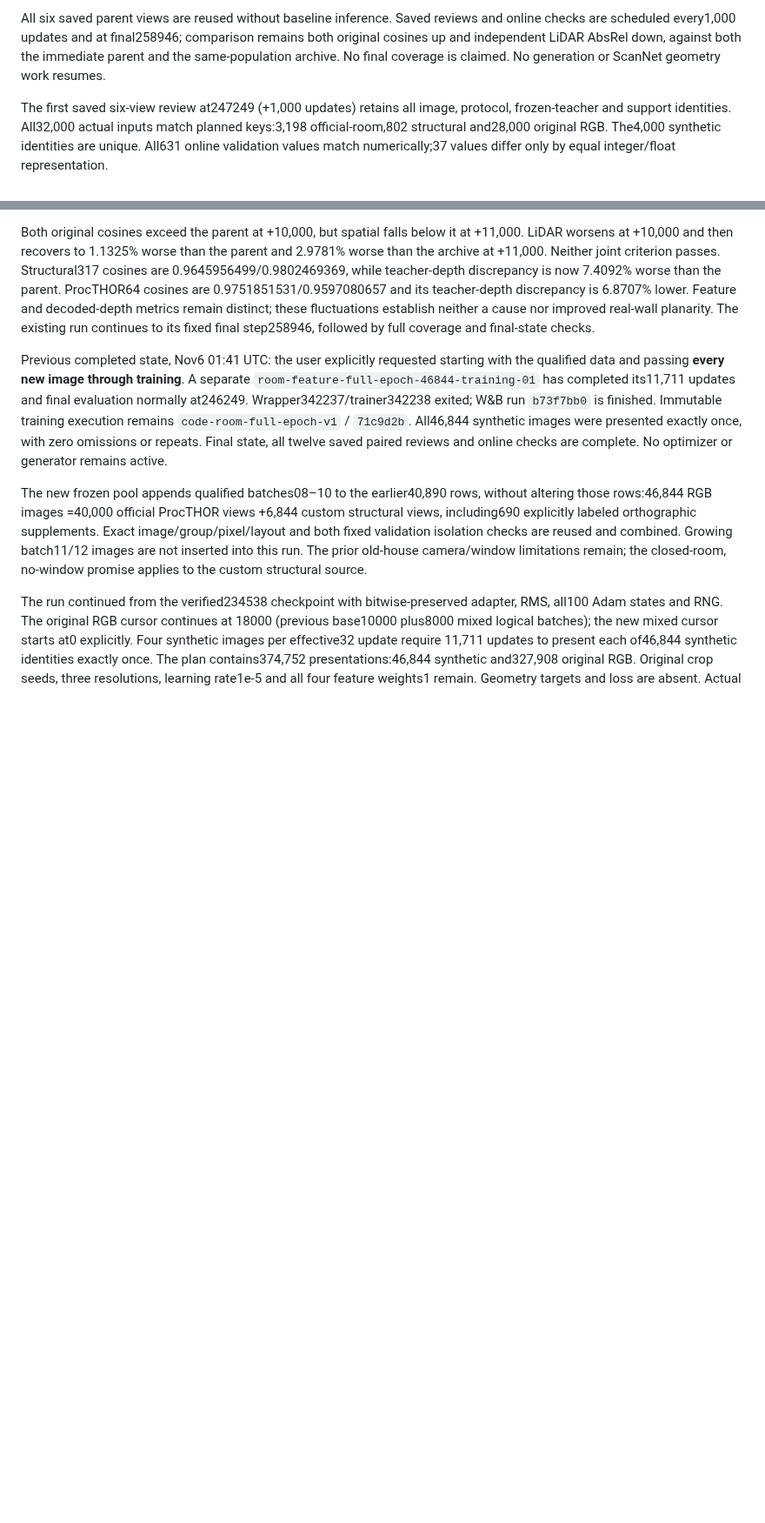
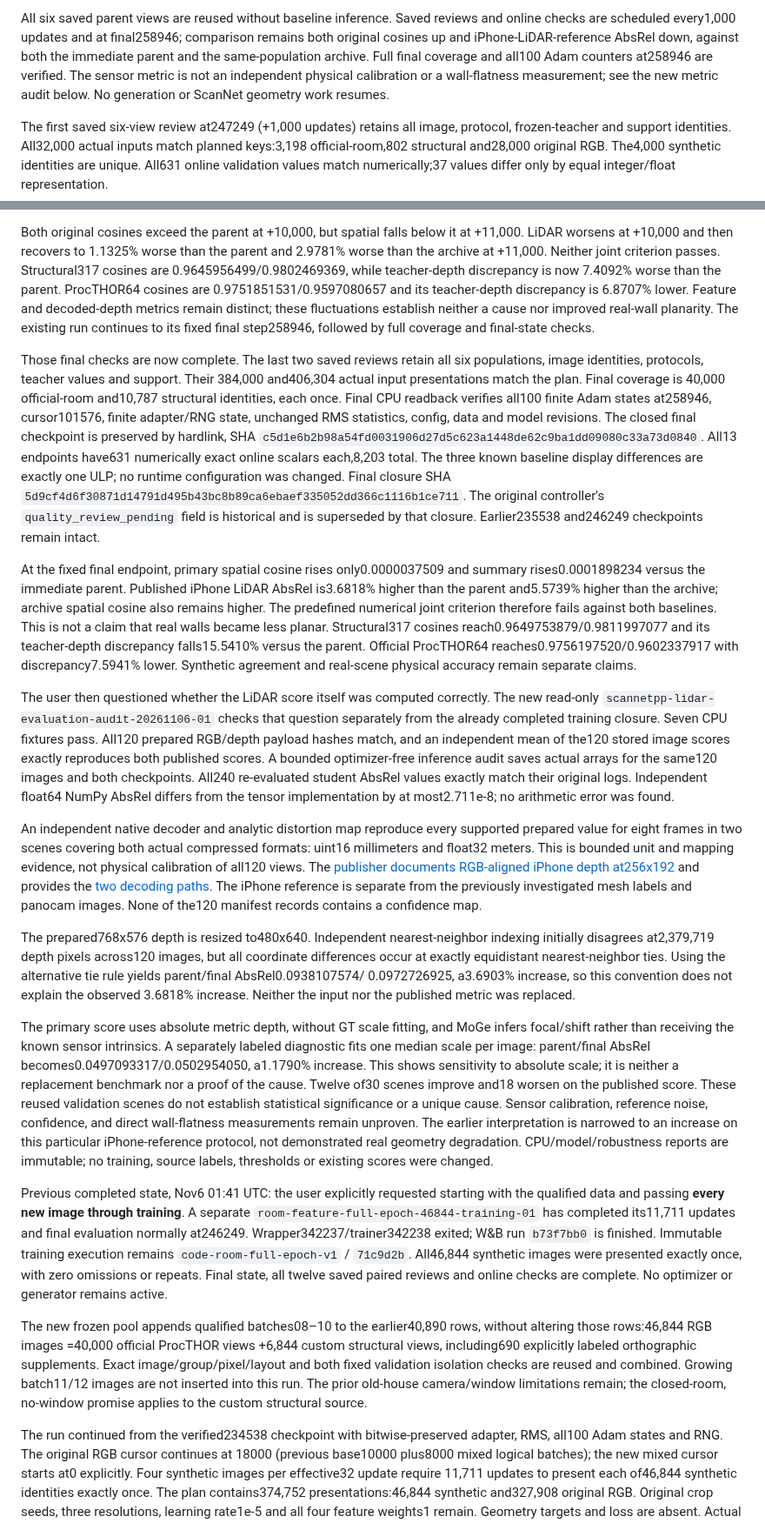
Before and after one commit to chongxi/radio-moge, a Markdown page: docs/procthor-empty-rgb.md, 2 parts joined by grey strips. Shown at 87% size. GitHub-like rendering; blank space fills up the shorter version.

Commit message:
Close expanded RGB epoch and qualify LiDAR evaluation findings

```diff
--- a/docs/procthor-empty-rgb.md
+++ b/docs/procthor-empty-rgb.md
@@ -63,8 +66,11 @@ No model, checkpoint or startup proof needs to be repeated.
 
 All six saved parent views are reused without baseline inference. Saved reviews
 and online checks are scheduled every1,000 updates and at final258946; comparison
-remains both original cosines up and independent LiDAR AbsRel down, against both
-the immediate parent and the same-population archive. No final coverage is claimed.
+remains both original cosines up and iPhone-LiDAR-reference AbsRel down, against
+both the immediate parent and the same-population archive. Full final coverage
+and all100 Adam counters at258946 are verified. The sensor metric is not an
+independent physical calibration or a wall-flatness measurement; see the new
+metric audit below.
 No generation or ScanNet geometry work resumes.
 
 The first saved six-view review at247249 (+1,000 updates) retains all image,
@@ -204,6 +212,70 @@ discrepancy is now 7.4092% worse than the parent. ProcTHOR64 cosines are
 Feature and decoded-depth metrics remain distinct; these fluctuations establish
 neither a cause nor improved real-wall planarity. The existing run continues to
 its fixed final step258946, followed by full coverage and final-state checks.
+
+Those final checks are now complete. The last two saved reviews retain all six
+populations, image identities, protocols, teacher values and support. Their
+384,000 and406,304 actual input presentations match the plan. Final coverage is
+40,000 official-room and10,787 structural identities, each once. Final CPU
+readback verifies all100 finite Adam states at258946, cursor101576, finite
+adapter/RNG state, unchanged RMS statistics, config, data and model revisions.
+The closed final checkpoint is preserved by hardlink, SHA
+`c5d1e6b2b98a54fd0031906d27d5c623a1448de62c9ba1dd09080c33a73d0840`.
+All13 endpoints have631 numerically exact online scalars each,8,203 total.
+The three known baseline display differences are exactly one ULP; no runtime
+configuration was changed. Final closure SHA
+`5d9cf4d6f30871d14791d495b43bc8b89ca6ebaef335052dd366c1116b1ce711`.
+The original controller's `quality_review_pending` field is historical and is
+superseded by that closure. Earlier235538 and246249 checkpoints remain intact.
+
+At the fixed final endpoint, primary spatial cosine rises only0.0000037509 and
+summary rises0.0001898234 versus the immediate parent. Published iPhone LiDAR
+AbsRel is3.6818% higher than the parent and5.5739% higher than the archive;
+archive spatial cosine also remains higher. The predefined numerical joint
+criterion therefore fails against both baselines. This is not a claim that real
+walls became less planar. Structural317 cosines reach0.9649753879/0.9811997077
+and its teacher-depth discrepancy falls15.5410% versus the parent. Official
+ProcTHOR64 reaches0.9756197520/0.9602337917 with discrepancy7.5941% lower.
+Synthetic agreement and real-scene physical accuracy remain separate claims.
+
+The user then questioned whether the LiDAR score itself was computed correctly.
+The new read-only `scannetpp-lidar-evaluation-audit-20261106-01` checks that
+question separately from the already completed training closure. Seven CPU
+fixtures pass. All120 prepared RGB/depth payload hashes match, and an independent
+mean of the120 stored image scores exactly reproduces both published scores.
+A bounded optimizer-free inference audit saves actual arrays for the same120
+images and both checkpoints. All240 re-evaluated student AbsRel values exactly
+match their original logs. Independent float64 NumPy AbsRel differs from the
+tensor implementation by at most2.711e-8; no arithmetic error was found.
+
+An independent native decoder and analytic distortion map reproduce every
+supported prepared value for eight frames in two scenes covering both actual
+compressed formats: uint16 millimeters and float32 meters. This is bounded unit
+and mapping evidence, not physical calibration of all120 views. The
+[publisher documents RGB-aligned iPhone depth at256x192](https://scannetpp.mlsg.cit.tum.de/scannetpp/documentation)
+and provides the [two decoding paths](https://github.com/scannetpp/scannetpp/blob/main/iphone/prepare_iphone_data.py).
+The iPhone reference is separate from the previously investigated mesh labels
+and panocam images. None of the120 manifest records contains a confidence map.
+
+The prepared768x576 depth is resized to480x640. Independent nearest-neighbor
+indexing initially disagrees at2,379,719 depth pixels across120 images, but all
+coordinate differences occur at exactly equidistant nearest-neighbor ties.
+Using the alternative tie rule yields parent/final AbsRel0.0938107574/
+0.0972726925, a3.6903% increase, so this convention does not explain the observed
+3.6818% increase. Neither the input nor the published metric was replaced.
+
+The primary score uses absolute metric depth, without GT scale fitting, and
+MoGe infers focal/shift rather than receiving the known sensor intrinsics.
+A separately labeled diagnostic fits one median scale per image: parent/final
+AbsRel becomes0.0497093317/0.0502954050, a1.1790% increase. This shows sensitivity
+to absolute scale; it is neither a replacement benchmark nor a proof of the
+cause. Twelve of30 scenes improve and18 worsen on the published score. These
+reused validation scenes do not establish statistical significance or a unique
+cause. Sensor calibration, reference noise, confidence, and direct wall-flatness
+measurements remain unproven. The earlier interpretation is narrowed to an
+increase on this particular iPhone-reference protocol, not demonstrated real
+geometry degradation. CPU/model/robustness reports are immutable; no training,
+source labels, thresholds or existing scores were changed.
 
 
 Previous completed state, Nov6 01:41 UTC: the user explicitly requested starting with the
```
Also changed, not shown: other parts of docs/procthor-empty-rgb.md (+16 -11 lines).
